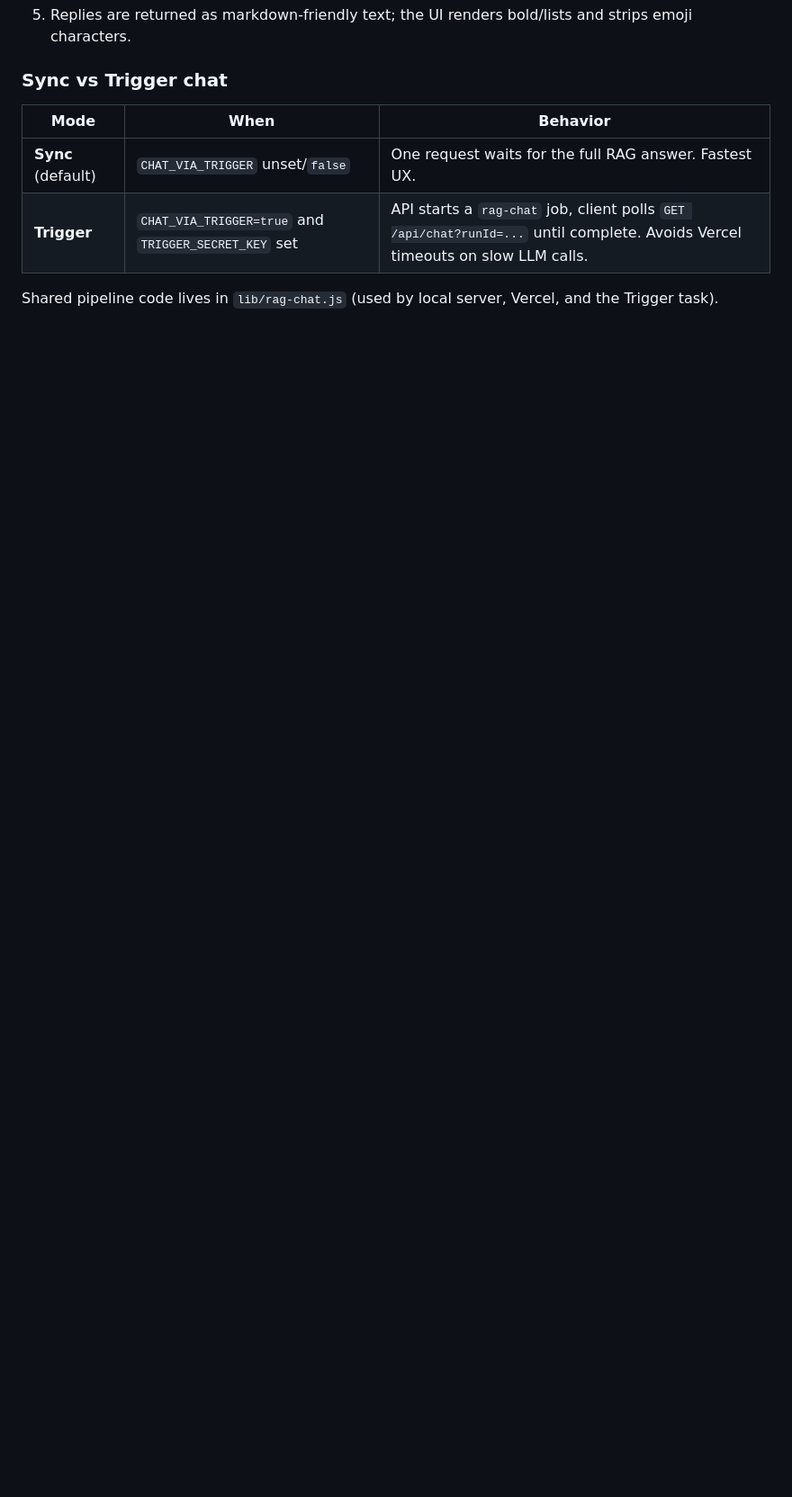
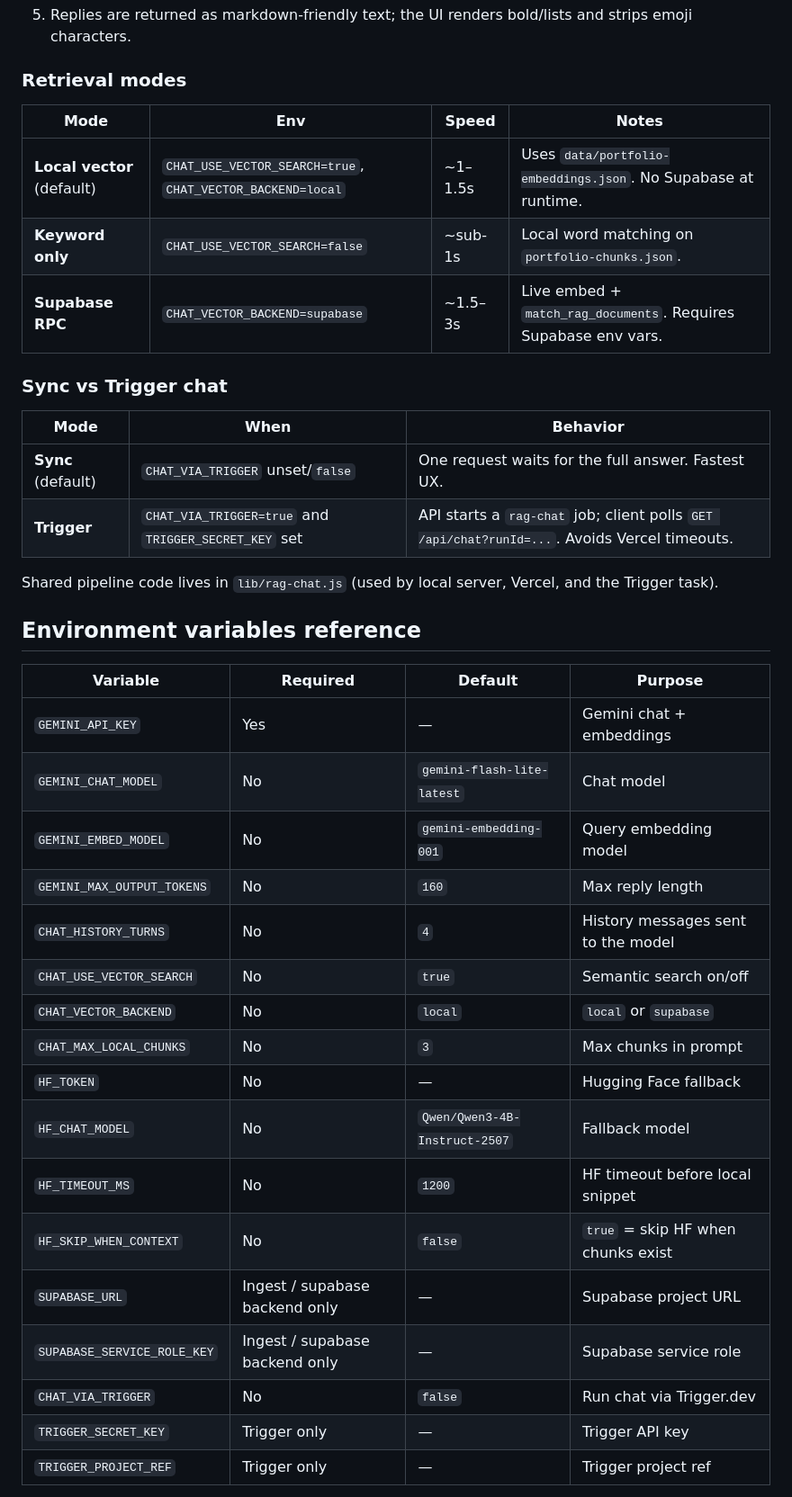
Before and after one commit to Naser-Al-Noman/acshen, a Markdown page: README.md, the part around one of its changes. Shown at 90% size. Drawn GitHub-style; blank space fills up the shorter version.

```diff
--- a/README.md
+++ b/README.md
@@ -101,10 +111,41 @@ Open [http://localhost:3000](http://localhost:3000).
 5. Replies are returned as markdown-friendly text; the UI renders bold/lists and strips emoji characters.
+
+### Retrieval modes
+
+| Mode | Env | Speed | Notes |
+|------|-----|-------|-------|
+| **Local vector** (default) | `CHAT_USE_VECTOR_SEARCH=true`, `CHAT_VECTOR_BACKEND=local` | ~1–1.5s | Uses `data/portfolio-embeddings.json`. No Supabase at runtime. |
+| **Keyword only** | `CHAT_USE_VECTOR_SEARCH=false` | ~sub-1s | Local word matching on `portfolio-chunks.json`. |
+| **Supabase RPC** | `CHAT_VECTOR_BACKEND=supabase` | ~1.5–3s | Live embed + `match_rag_documents`. Requires Supabase env vars. |
 
 ### Sync vs Trigger chat
 
 | Mode | When | Behavior |
 |------|------|----------|
-| **Sync** (default) | `CHAT_VIA_TRIGGER` unset/`false` | One request waits for the full RAG answer. Fastest UX. |
-| **Trigger** | `CHAT_VIA_TRIGGER=true` and `TRIGGER_SECRET_KEY` set | API starts a `rag-chat` job, client polls `GET /api/chat?runId=...` until complete. Avoids Vercel timeouts on slow LLM calls. |
+| **Sync** (default) | `CHAT_VIA_TRIGGER` unset/`false` | One request waits for the full answer. Fastest UX. |
+| **Trigger** | `CHAT_VIA_TRIGGER=true` and `TRIGGER_SECRET_KEY` set | API starts a `rag-chat` job; client polls `GET /api/chat?runId=...`. Avoids Vercel timeouts. |
 
 Shared pipeline code lives in `lib/rag-chat.js` (used by local server, Vercel, and the Trigger task).
+
+## Environment variables reference
+
+| Variable | Required | Default | Purpose |
+|----------|----------|---------|---------|
+| `GEMINI_API_KEY` | Yes | — | Gemini chat + embeddings |
+| `GEMINI_CHAT_MODEL` | No | `gemini-flash-lite-latest` | Chat model |
+| `GEMINI_EMBED_MODEL` | No | `gemini-embedding-001` | Query embedding model |
+| `GEMINI_MAX_OUTPUT_TOKENS` | No | `160` | Max reply length |
+| `CHAT_HISTORY_TURNS` | No | `4` | History messages sent to the model |
+| `CHAT_USE_VECTOR_SEARCH` | No | `true` | Semantic search on/off |
+| `CHAT_VECTOR_BACKEND` | No | `local` | `local` or `supabase` |
+| `CHAT_MAX_LOCAL_CHUNKS` | No | `3` | Max chunks in prompt |
+| `HF_TOKEN` | No | — | Hugging Face fallback |
+| `HF_CHAT_MODEL` | No | `Qwen/Qwen3-4B-Instruct-2507` | Fallback model |
+| `HF_TIMEOUT_MS` | No | `1200` | HF timeout before local snippet |
+| `HF_SKIP_WHEN_CONTEXT` | No | `false` | `true` = skip HF when chunks exist |
+| `SUPABASE_URL` | Ingest / supabase backend only | — | Supabase project URL |
+| `SUPABASE_SERVICE_ROLE_KEY` | Ingest / supabase backend only | — | Supabase service role |
+| `CHAT_VIA_TRIGGER` | No | `false` | Run chat via Trigger.dev |
+| `TRIGGER_SECRET_KEY` | Trigger only | — | Trigger API key |
+| `TRIGGER_PROJECT_REF` | Trigger only | — | Trigger project ref |
+
```
Also changed, not shown: other parts of README.md (+88 -41 lines).
